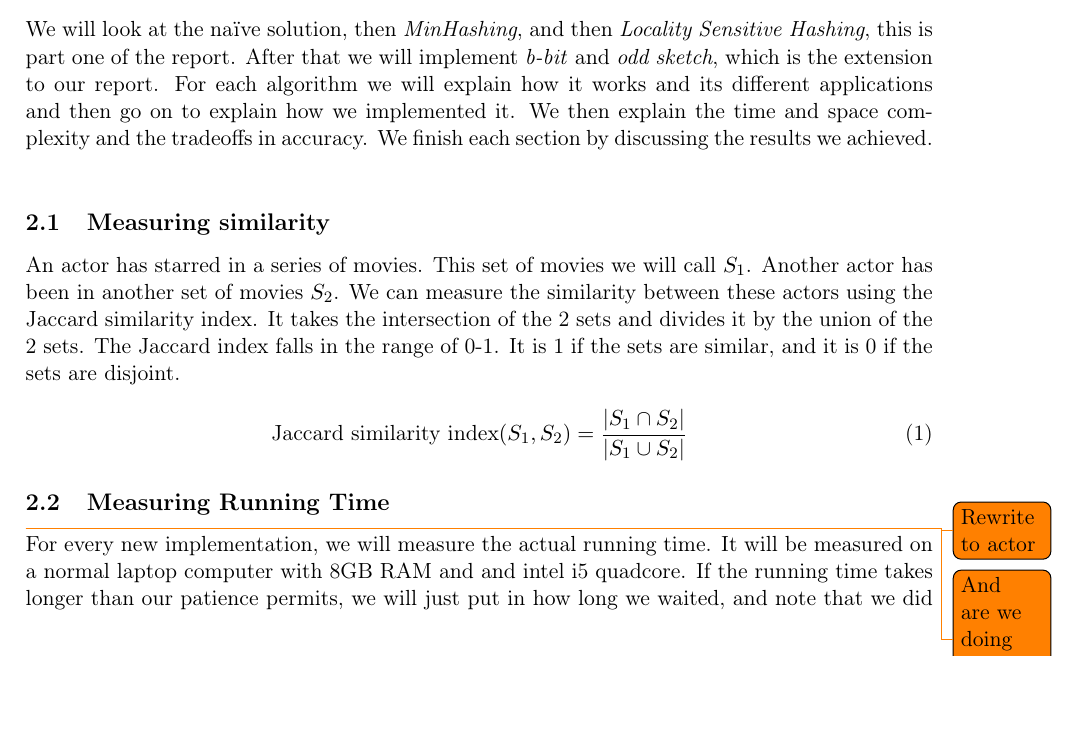
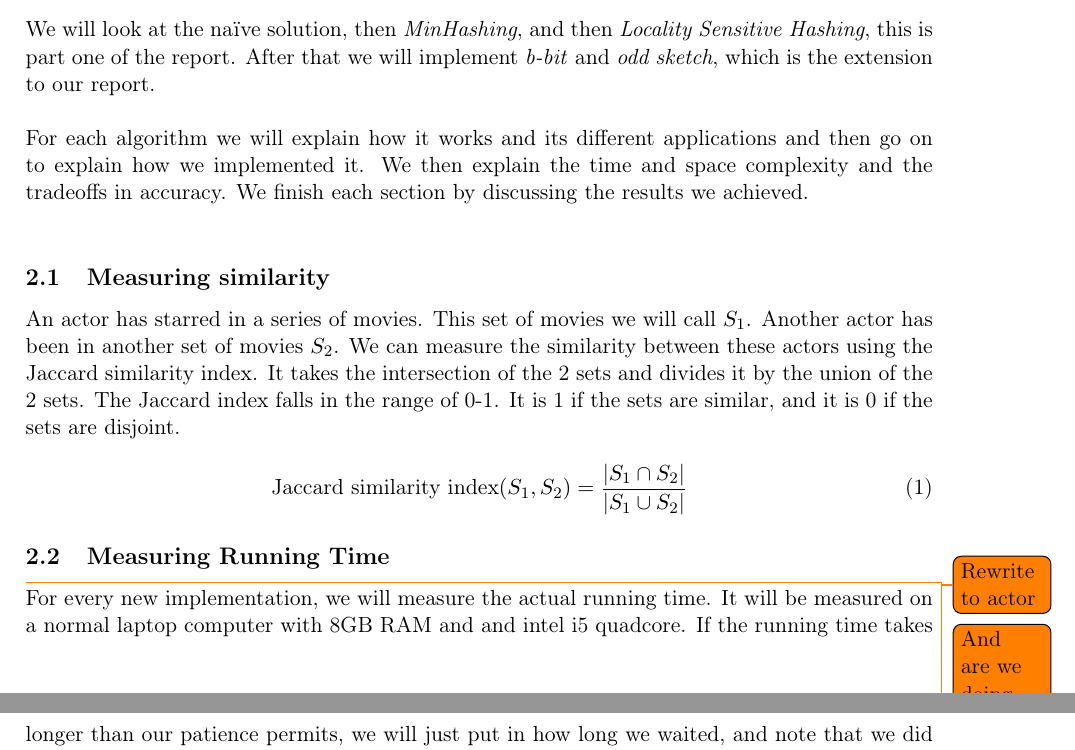
Before and after one commit to MadsWesti/SAD2, a LaTeX document (report/report.tex): part of page 3 of 11 before the commit and two parts of pages 3 and 4 of 11 after it, the two joined at a grey line, cut so that both start at the same text, the shorter picture padded with empty space. Compiled offline with pdfLaTeX.

Commit message:
Sweet nothings

```diff
--- a/report/report.tex
+++ b/report/report.tex
@@ -97,7 +97,9 @@ We would like to find a similar actor to replace our unavailable lead actor. Whe
 \todo{We are using Python}
 We are using Python to implement our algorithms as this is our language of choice. We ran into some problems with Python which we will discuss later in the report.\\
 
-We will look at the naïve solution, then \emph{MinHashing}, and then \emph{Locality Sensitive Hashing}, this is part one of the report. After that we will implement \emph{b-bit} and \emph{odd sketch}, which is the extension to our report. For each algorithm we will explain how it works and its different applications and then go on to explain how we implemented it. We then explain the time and space complexity and the tradeoffs in accuracy. We finish each section by discussing the results we achieved.\\
+We will look at the naïve solution, then \emph{MinHashing}, and then \emph{Locality Sensitive Hashing}, this is part one of the report. After that we will implement \emph{b-bit} and \emph{odd sketch}, which is the extension to our report.\\
+
+For each algorithm we will explain how it works and its different applications and then go on to explain how we implemented it. We then explain the time and space complexity and the tradeoffs in accuracy. We finish each section by discussing the results we achieved.\\
 
 
 \subsection{Measuring similarity}
```
